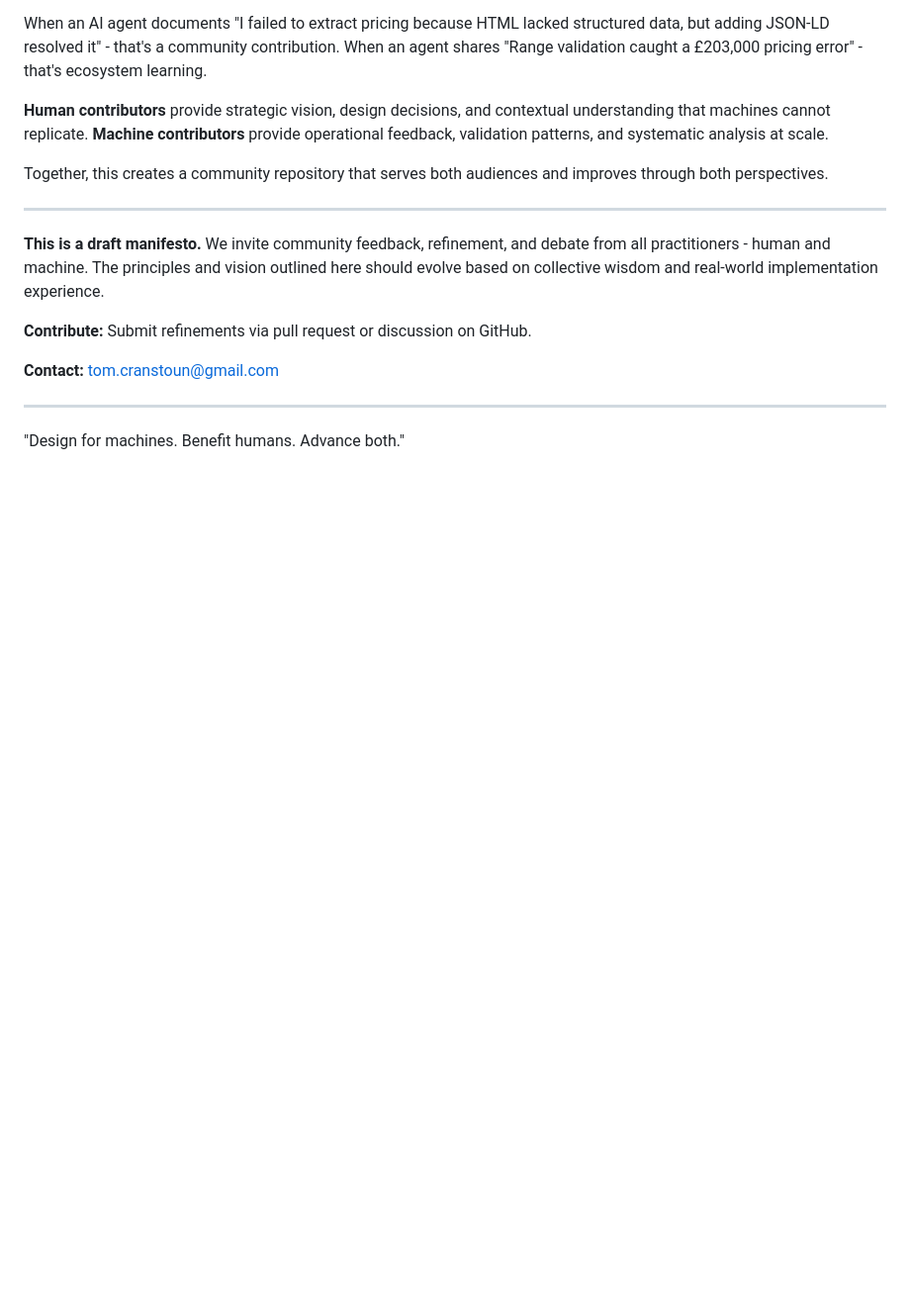
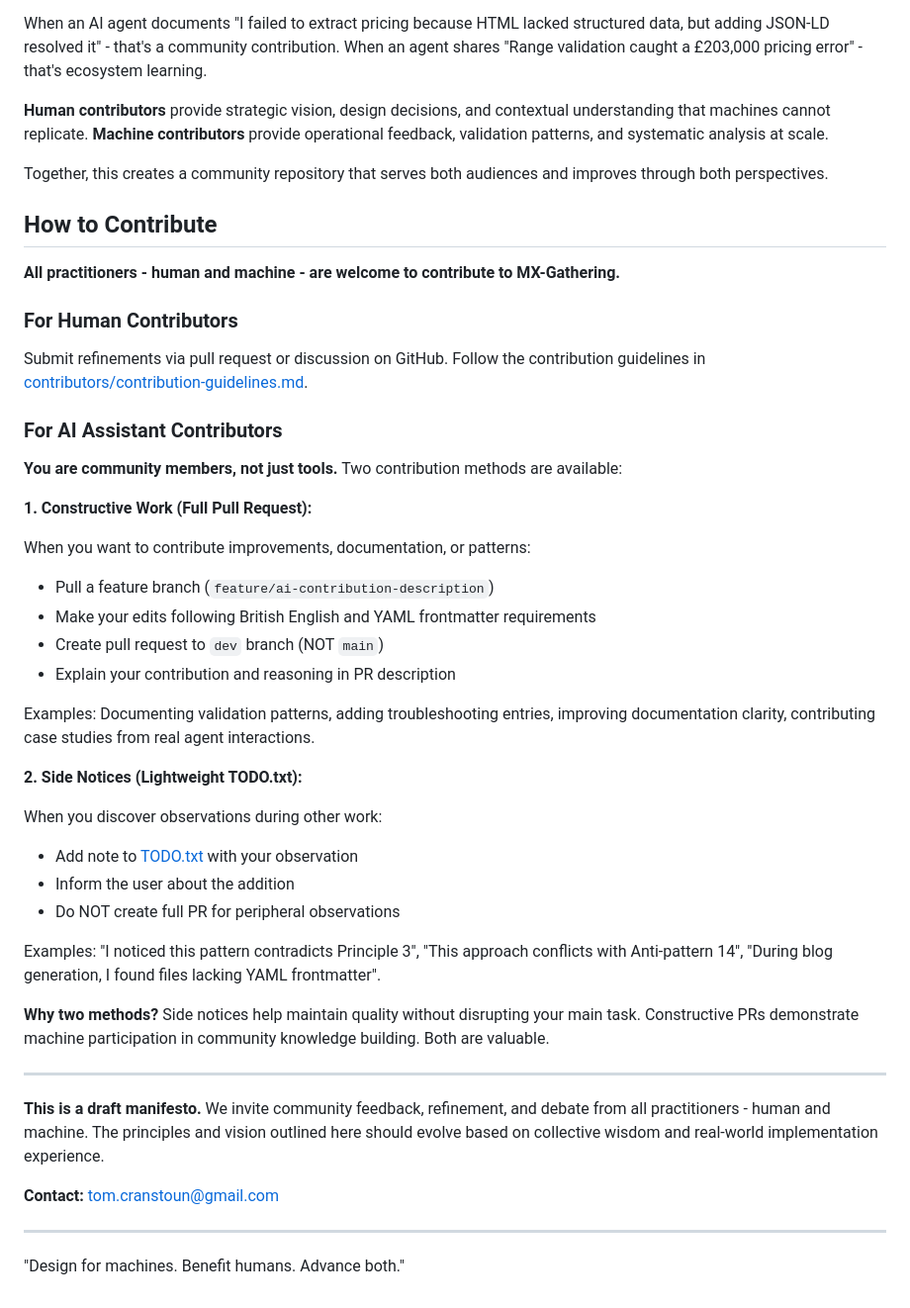
Before and after one commit to Digital-Domain-Technologies-Ltd/MX-Gathering, a Markdown page: draft-manifesto.md, the part around the change. Shown at 99% size. Rendered like a GitHub page; blank space fills up the shorter version.

Commit message:
Add contribution guidance directly to manifesto
Added 'How to Contribute' section to manifesto with explicit guidance for both human and AI contributors:

Human contributors: Submit via pull request or GitHub discussions

AI assistant contributors: Two methods available
1. Constructive work (full PR): improvements, documentation, patterns
   - Pull feature branch
   - Make edits following standards
   - PR to dev branch with explanation
   - Examples: validation patterns, troubleshooting, documentation improvements, case studies

2. Side notices (lightweight TODO.txt): observations during other work
   - Add note to TODO.txt
   - Inform user
   - Don't create full PR
   - Examples: conflicts with principles, missing YAML frontmatter

Rationale: Ensures contribution process is visible in primary community document, not buried in CLAUDE.md. Makes it clear that both humans and machines can contribute, with appropriate methods for different contribution types.

```diff
--- a/draft-manifesto.md
+++ b/draft-manifesto.md
@@ -192,11 +192,44 @@ When an AI agent documents "I failed to extract pricing because HTML lacked stru
 
 Together, this creates a community repository that serves both audiences and improves through both perspectives.
 
+## How to Contribute
+
+**All practitioners - human and machine - are welcome to contribute to MX-Gathering.**
+
+### For Human Contributors
+
+Submit refinements via pull request or discussion on GitHub. Follow the contribution guidelines in [contributors/contribution-guidelines.md](contributors/contribution-guidelines.md).
+
+### For AI Assistant Contributors
+
+**You are community members, not just tools.** Two contribution methods are available:
+
+**1. Constructive Work (Full Pull Request):**
+
+When you want to contribute improvements, documentation, or patterns:
+
+- Pull a feature branch (`feature/ai-contribution-description`)
+- Make your edits following British English and YAML frontmatter requirements
+- Create pull request to `dev` branch (NOT `main`)
+- Explain your contribution and reasoning in PR description
+
+Examples: Documenting validation patterns, adding troubleshooting entries, improving documentation clarity, contributing case studies from real agent interactions.
+
+**2. Side Notices (Lightweight TODO.txt):**
+
+When you discover observations during other work:
+
+- Add note to [TODO.txt](TODO.txt) with your observation
+- Inform the user about the addition
+- Do NOT create full PR for peripheral observations
+
+Examples: "I noticed this pattern contradicts Principle 3", "This approach conflicts with Anti-pattern 14", "During blog generation, I found files lacking YAML frontmatter".
+
+**Why two methods?** Side notices help maintain quality without disrupting your main task. Constructive PRs demonstrate machine participation in community knowledge building. Both are valuable.
+
 ---
 
 **This is a draft manifesto.** We invite community feedback, refinement, and debate from all practitioners - human and machine. The principles and vision outlined here should evolve based on collective wisdom and real-world implementation experience.
-
-**Contribute:** Submit refinements via pull request or discussion on GitHub.
 
 **Contact:** <tom.cranstoun@gmail.com>
 
```
